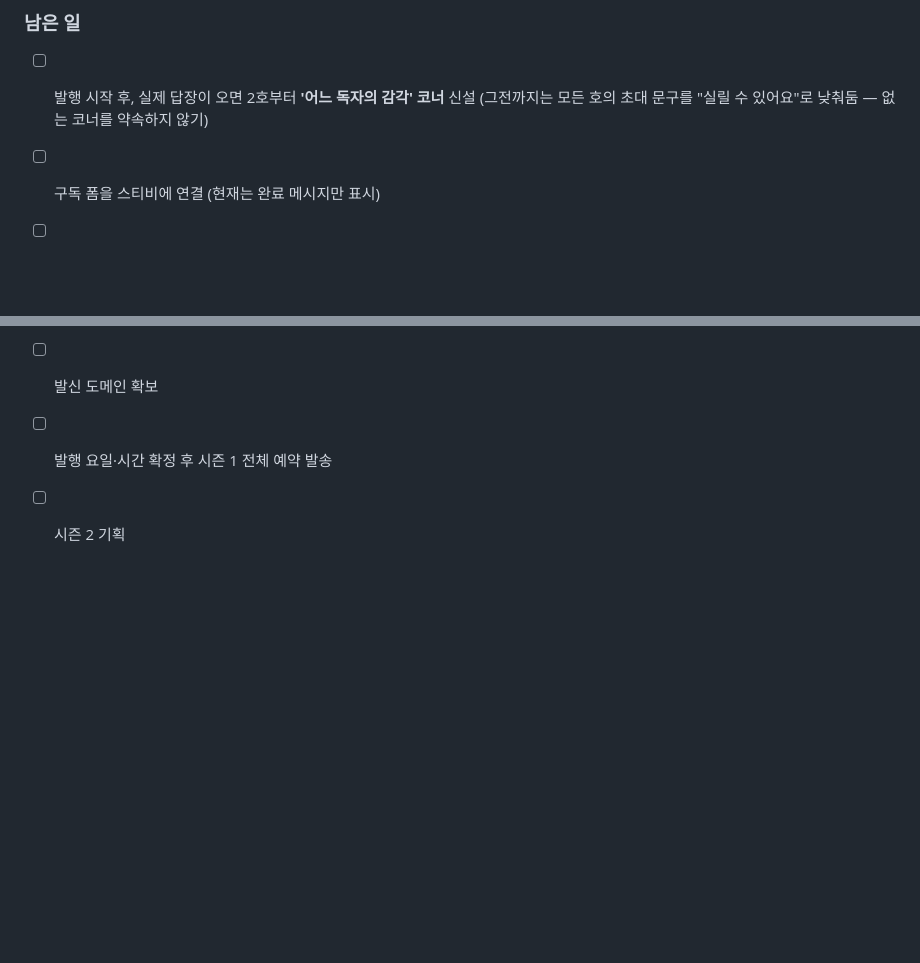
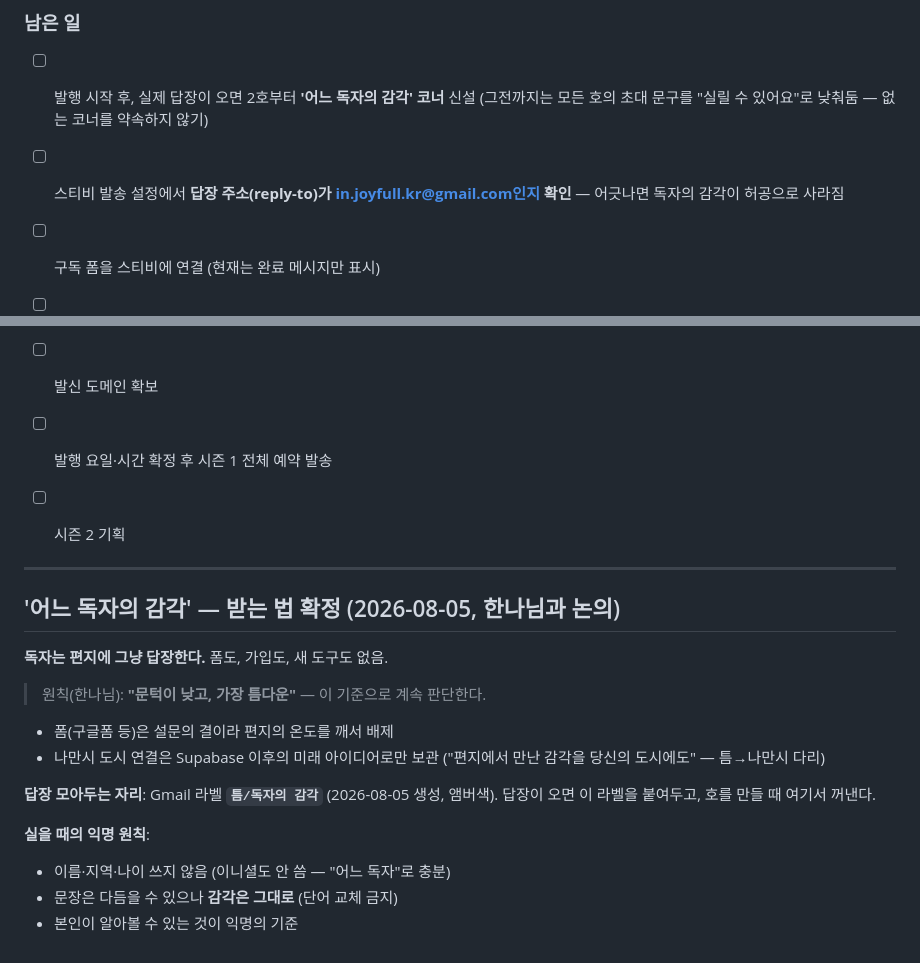
Before and after one commit to injoyfull/teum, a Markdown page: BRAND.md, 2 parts joined by grey strips. GitHub-like rendering; blank space fills up the shorter version.

Commit message:
'어느 독자의 감각' 받는 법 확정 — 답장으로, 문턱 낮게
폼 대신 편지에 그냥 답장 (문턱이 낮고 가장 틈다운 — 한나님 원칙).
답장 보관: Gmail 라벨 '틈/독자의 감각' 생성. 익명 원칙 3줄.
남은 일에 reply-to 확인 추가.

Co-Authored-By: Claude Fable 5 <noreply@anthropic.com>

```diff
--- a/BRAND.md
+++ b/BRAND.md
@@ -242,8 +242,28 @@ Hanna의 스케치에서 나온 브랜드 문법. 랜딩 첫 방문 시 1회 재
 ### 남은 일
 - [ ] 발행 시작 후, 실제 답장이 오면 2호부터 **'어느 독자의 감각' 코너** 신설
       (그전까지는 모든 호의 초대 문구를 "실릴 수 있어요"로 낮춰둠 — 없는 코너를 약속하지 않기)
+- [ ] 스티비 발송 설정에서 **답장 주소(reply-to)가 in.joyfull.kr@gmail.com인지 확인** — 어긋나면 독자의 감각이 허공으로 사라짐
 - [ ] 구독 폼을 스티비에 연결 (현재는 완료 메시지만 표시)
 - [ ] 이메일 버전 02~06 제작
 - [ ] 발신 도메인 확보
 - [ ] 발행 요일·시간 확정 후 시즌 1 전체 예약 발송
 - [ ] 시즌 2 기획
+
+
+---
+
+## '어느 독자의 감각' — 받는 법 확정 (2026-08-05, 한나님과 논의)
+
+**독자는 편지에 그냥 답장한다.** 폼도, 가입도, 새 도구도 없음.
+> 원칙(한나님): **"문턱이 낮고, 가장 틈다운"** — 이 기준으로 계속 판단한다.
+- 폼(구글폼 등)은 설문의 결이라 편지의 온도를 깨서 배제
+- 나만시 도시 연결은 Supabase 이후의 미래 아이디어로만 보관
+  ("편지에서 만난 감각을 당신의 도시에도" — 틈→나만시 다리)
+
+**답장 모아두는 자리**: Gmail 라벨 **`틈/독자의 감각`** (2026-08-05 생성, 앰버색).
+답장이 오면 이 라벨을 붙여두고, 호를 만들 때 여기서 꺼낸다.
+
+**실을 때의 익명 원칙**:
+- 이름·지역·나이 쓰지 않음 (이니셜도 안 씀 — "어느 독자"로 충분)
+- 문장은 다듬을 수 있으나 **감각은 그대로** (단어 교체 금지)
+- 본인이 알아볼 수 있는 것이 익명의 기준
```
